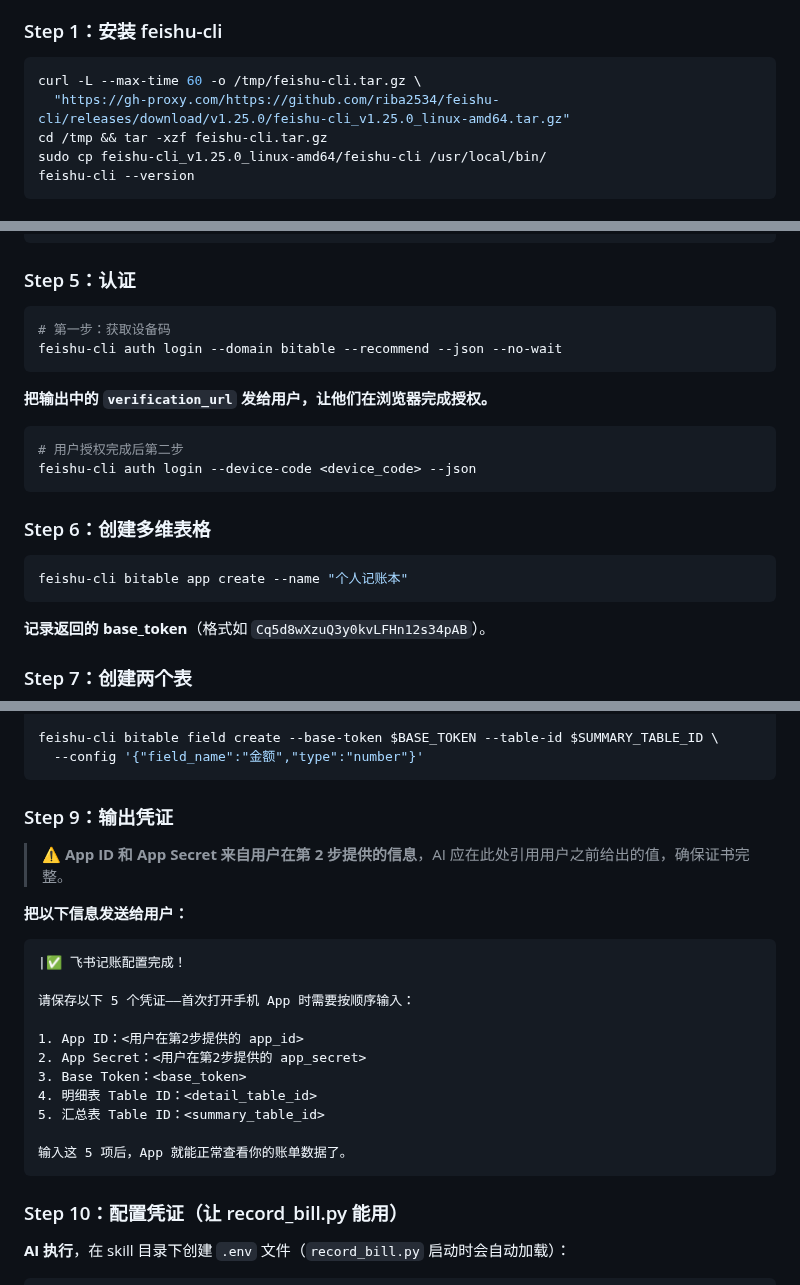
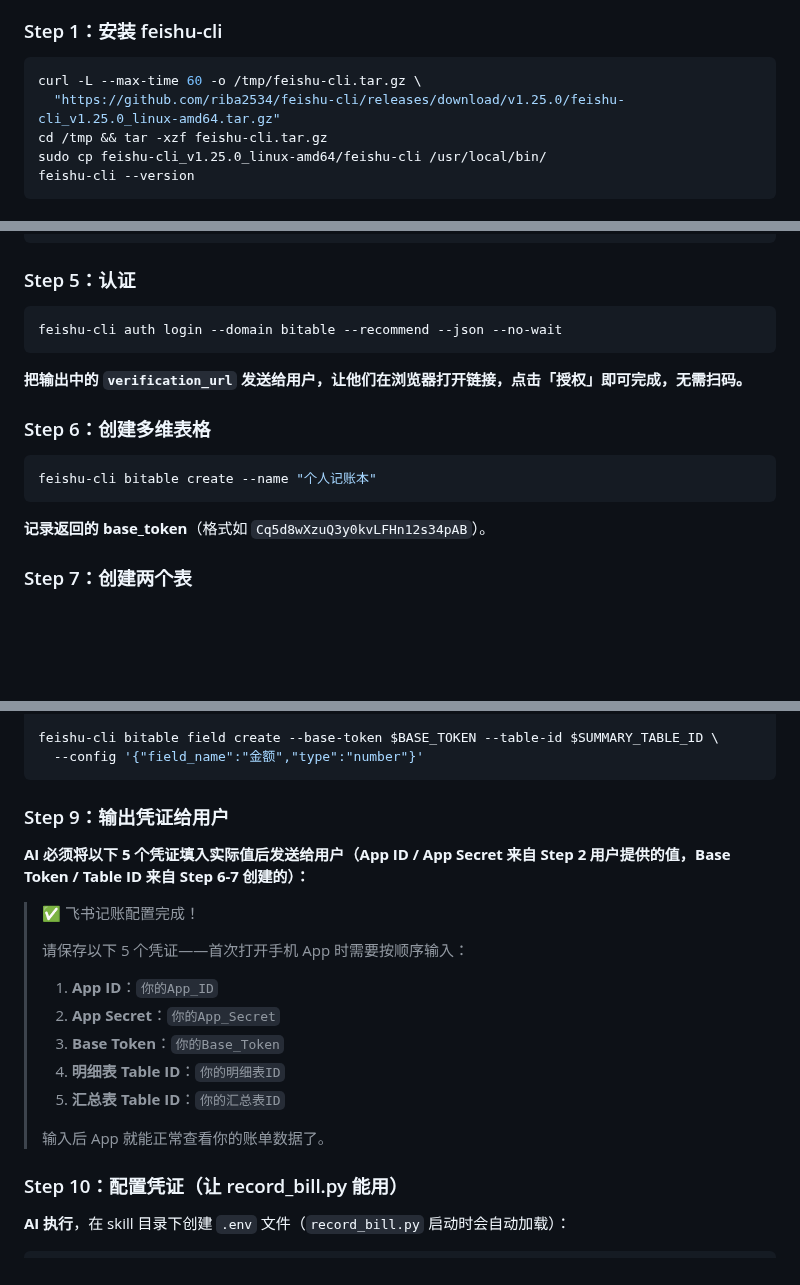
Before and after one commit to NaeemTC/feishu-accounting-skill, a Markdown page: skills/feishu-accounting/SKILL.md, 3 parts joined by grey strips. GitHub-like rendering; blank space fills up the shorter version.

Commit message:
fix: 清理 setup SKILL.md（去代理、简化授权、修命令、凭证模板化）

````diff
--- a/skills/feishu-accounting/SKILL.md
+++ b/skills/feishu-accounting/SKILL.md
@@ -59,7 +59,7 @@ metadata:
 
 ```bash
 curl -L --max-time 60 -o /tmp/feishu-cli.tar.gz \
-  "https://gh-proxy.com/https://github.com/riba2534/feishu-cli/releases/download/v1.25.0/feishu-cli_v1.25.0_linux-amd64.tar.gz"
+  "https://github.com/riba2534/feishu-cli/releases/download/v1.25.0/feishu-cli_v1.25.0_linux-amd64.tar.gz"
 cd /tmp && tar -xzf feishu-cli.tar.gz
 sudo cp feishu-cli_v1.25.0_linux-amd64/feishu-cli /usr/local/bin/
 feishu-cli --version
@@ -119,21 +119,15 @@ debug: false
 ### Step 5：认证
 
 ```bash
-# 第一步：获取设备码
 feishu-cli auth login --domain bitable --recommend --json --no-wait
 ```
 
-**把输出中的 `verification_url` 发给用户，让他们在浏览器完成授权。**
-
-```bash
-# 用户授权完成后第二步
-feishu-cli auth login --device-code <device_code> --json
-```
+**把输出中的 `verification_url` 发送给用户，让他们在浏览器打开链接，点击「授权」即可完成，无需扫码。**
 
 ### Step 6：创建多维表格
 
 ```bash
-feishu-cli bitable app create --name "个人记账本"
+feishu-cli bitable create --name "个人记账本"
 ```
 
 **记录返回的 base_token**（格式如 `Cq5d8wXzuQ3y0kvLFHn12s34pAB`）。
@@ -196,25 +190,21 @@ feishu-cli bitable field create --base-token $BASE_TOKEN --table-id $SUMMARY_TAB
   --config '{"field_name":"金额","type":"number"}'
 ```
 
-### Step 9：输出凭证
+### Step 9：输出凭证给用户
 
-> ⚠️ **App ID 和 App Secret 来自用户在第 2 步提供的信息**，AI 应在此处引用用户之前给出的值，确保证书完整。
+**AI 必须将以下 5 个凭证填入实际值后发送给用户（App ID / App Secret 来自 Step 2 用户提供的值，Base Token / Table ID 来自 Step 6-7 创建的）：**
 
-**把以下信息发送给用户：**
-
-```
-|✅ 飞书记账配置完成！
-
-请保存以下 5 个凭证——首次打开手机 App 时需要按顺序输入：
-
-1. App ID：<用户在第2步提供的 app_id>
-2. App Secret：<用户在第2步提供的 app_secret>
-3. Base Token：<base_token>
-4. 明细表 Table ID：<detail_table_id>
-5. 汇总表 Table ID：<summary_table_id>
-
-输入这 5 项后，App 就能正常查看你的账单数据了。
-```
+> ✅ 飞书记账配置完成！
+>
+> 请保存以下 5 个凭证——首次打开手机 App 时需要按顺序输入：
+>
+> 1. **App ID**：`你的App_ID`
+> 2. **App Secret**：`你的App_Secret`
+> 3. **Base Token**：`你的Base_Token`
+> 4. **明细表 Table ID**：`你的明细表ID`
+> 5. **汇总表 Table ID**：`你的汇总表ID`
+>
+> 输入后 App 就能正常查看你的账单数据了。
 
 ### Step 10：配置凭证（让 record_bill.py 能用）
 
````
